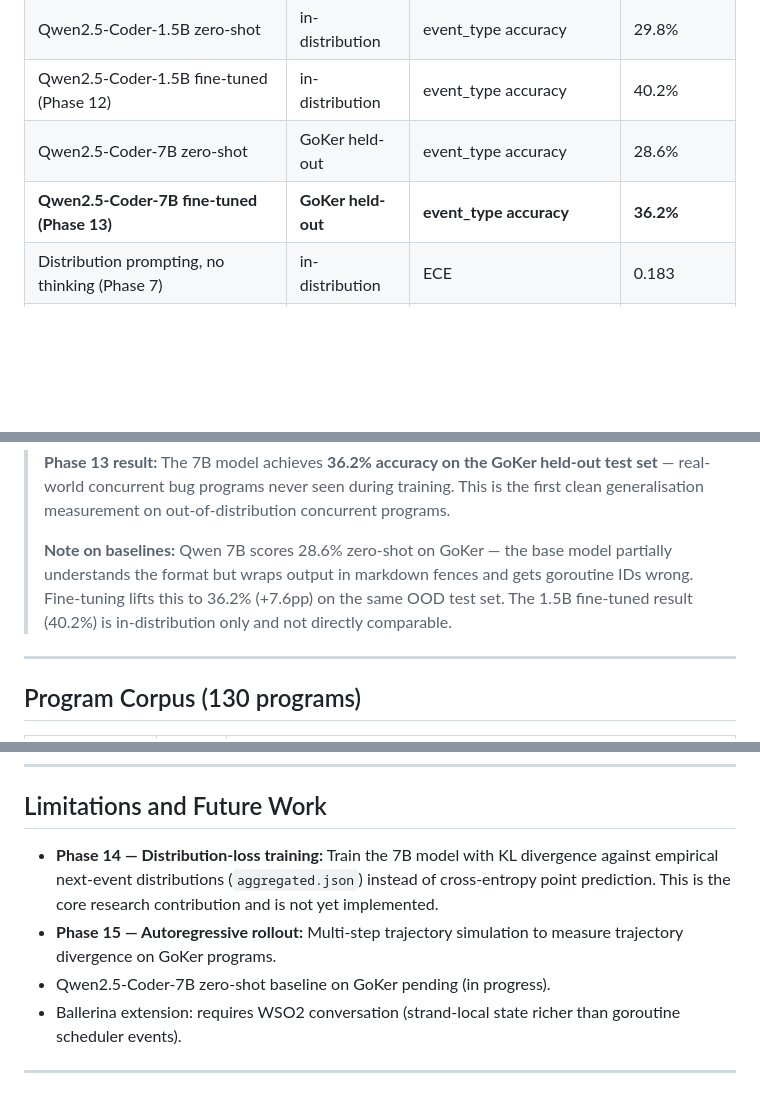
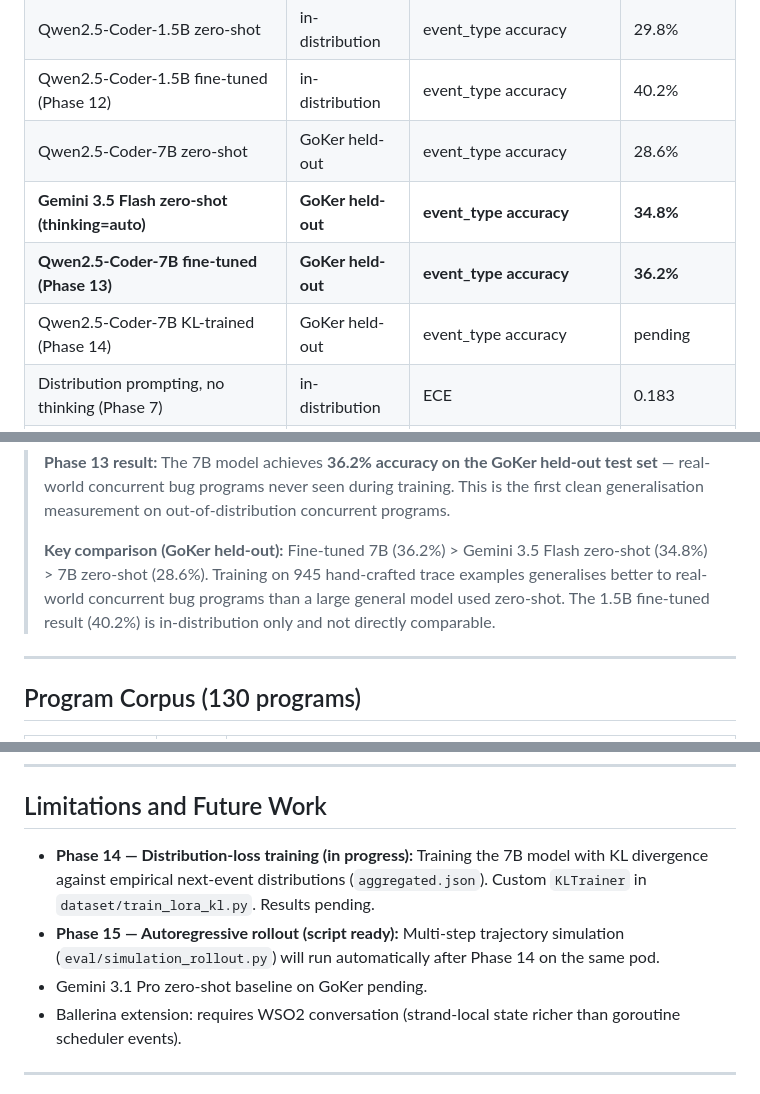
Before and after one commit to kaviru2/Weave, a Markdown page: README.md, 3 parts joined by grey strips. Rendered like a GitHub page; blank space fills up the shorter version.

```diff
--- a/README.md
+++ b/README.md
@@ -35,7 +35,9 @@ detectable from partial traces — a formal consequence of the goroutine's state
 | Qwen2.5-Coder-1.5B zero-shot | in-distribution | event_type accuracy | 29.8% |
 | Qwen2.5-Coder-1.5B fine-tuned (Phase 12) | in-distribution | event_type accuracy | 40.2% |
 | Qwen2.5-Coder-7B zero-shot | GoKer held-out | event_type accuracy | 28.6% |
+| **Gemini 3.5 Flash zero-shot (thinking=auto)** | **GoKer held-out** | **event_type accuracy** | **34.8%** |
 | **Qwen2.5-Coder-7B fine-tuned (Phase 13)** | **GoKer held-out** | **event_type accuracy** | **36.2%** |
+| Qwen2.5-Coder-7B KL-trained (Phase 14) | GoKer held-out | event_type accuracy | pending |
 | Distribution prompting, no thinking (Phase 7) | in-distribution | ECE | 0.183 |
 | Distribution prompting, thinking=1024 (Phase 7) | in-distribution | ECE | **0.169** |
 | Point-prediction baseline ECE (Phase 4) | in-distribution | ECE | 0.205 |
@@ -46,10 +48,10 @@ detectable from partial traces — a formal consequence of the goroutine's state
 > — real-world concurrent bug programs never seen during training. This is the first clean
 > generalisation measurement on out-of-distribution concurrent programs.
 >
-> **Note on baselines:** Qwen 7B scores 28.6% zero-shot on GoKer — the base model partially
-> understands the format but wraps output in markdown fences and gets goroutine IDs wrong.
-> Fine-tuning lifts this to 36.2% (+7.6pp) on the same OOD test set. The 1.5B fine-tuned
-> result (40.2%) is in-distribution only and not directly comparable.
+> **Key comparison (GoKer held-out):** Fine-tuned 7B (36.2%) > Gemini 3.5 Flash zero-shot
+> (34.8%) > 7B zero-shot (28.6%). Training on 945 hand-crafted trace examples generalises
+> better to real-world concurrent bug programs than a large general model used zero-shot.
+> The 1.5B fine-tuned result (40.2%) is in-distribution only and not directly comparable.
 
 ---
 
@@ -195,9 +197,9 @@ weave/
 
 ## Limitations and Future Work
 
-- **Phase 14 — Distribution-loss training:** Train the 7B model with KL divergence against empirical next-event distributions (`aggregated.json`) instead of cross-entropy point prediction. This is the core research contribution and is not yet implemented.
-- **Phase 15 — Autoregressive rollout:** Multi-step trajectory simulation to measure trajectory divergence on GoKer programs.
-- Qwen2.5-Coder-7B zero-shot baseline on GoKer pending (in progress).
+- **Phase 14 — Distribution-loss training (in progress):** Training the 7B model with KL divergence against empirical next-event distributions (`aggregated.json`). Custom `KLTrainer` in `dataset/train_lora_kl.py`. Results pending.
+- **Phase 15 — Autoregressive rollout (script ready):** Multi-step trajectory simulation (`eval/simulation_rollout.py`) will run automatically after Phase 14 on the same pod.
+- Gemini 3.1 Pro zero-shot baseline on GoKer pending.
 - Ballerina extension: requires WSO2 conversation (strand-local state richer than goroutine scheduler events).
 
 ---
```
Also changed, not shown: CLAUDE.md (+7 -4 lines), STATUS.md (+59 -38 lines).
